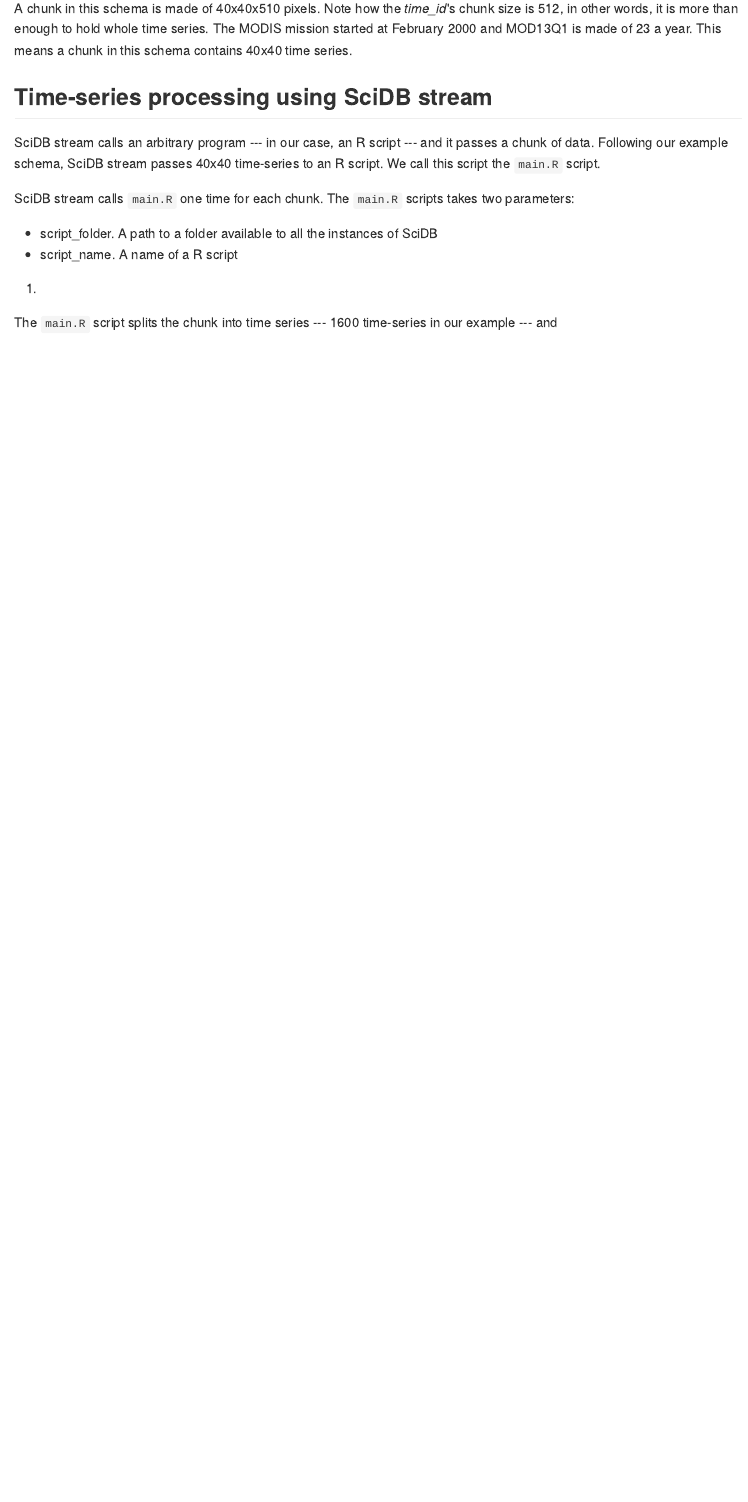
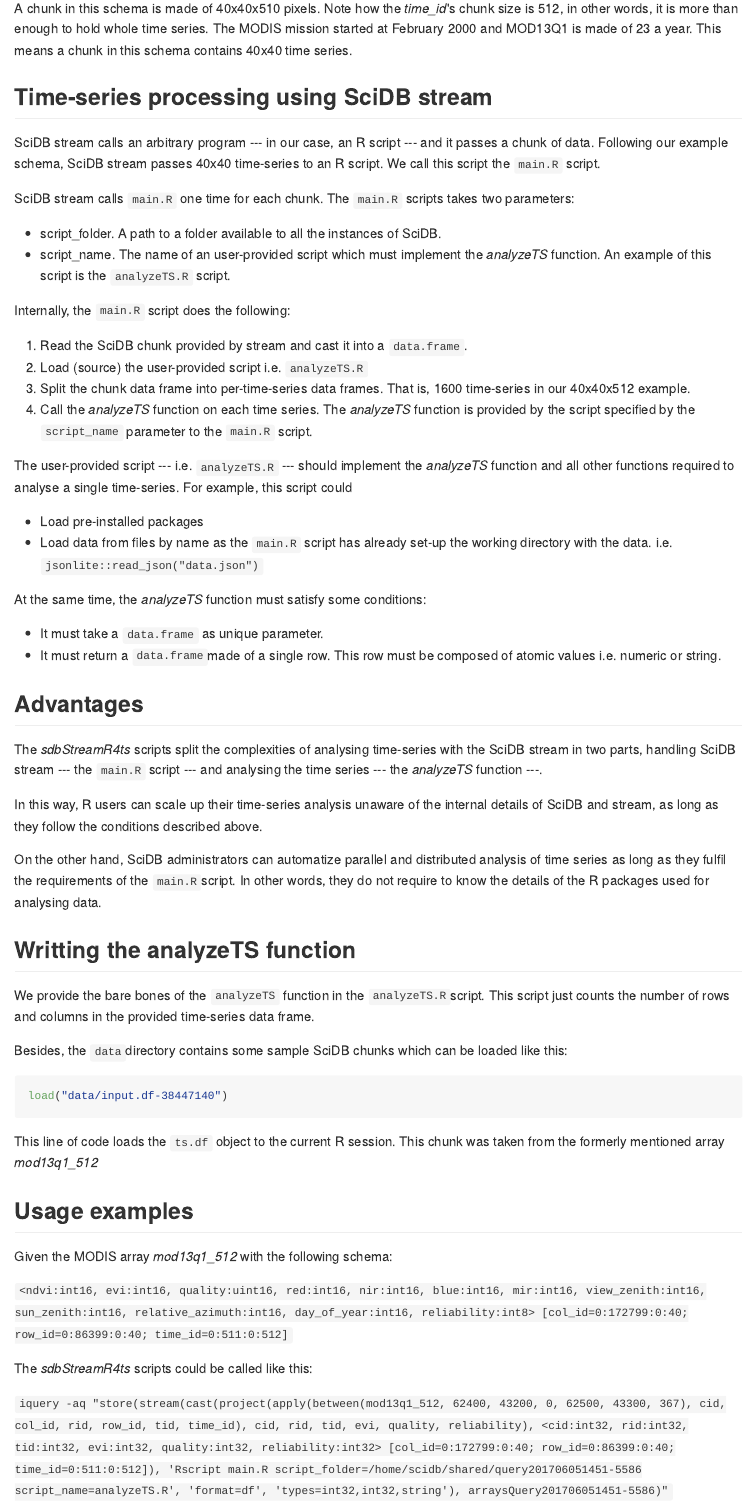
Before and after one commit to albhasan/sdbStreamR4ts, an R Markdown document (README.Rmd): the page in a window 1100 px wide, from 850 px down. The pictures show the output file README.md that the author committed with the source, drawn offline in the style of GitHub.

Commit message:
doc updated

````diff
--- a/README.Rmd
+++ b/README.Rmd
@@ -41,10 +41,56 @@ SciDB stream calls an arbitrary program --- in our case, an R script --- and it
 
 SciDB stream calls `main.R` one time for each chunk. The `main.R` scripts takes two parameters:
 
-* script_folder. A path to a folder available to all the instances of SciDB
-* script_name. A name of a R script
+* script_folder. A path to a folder available to all the instances of SciDB.
+* script_name. The name of an user-provided script which must implement the *analyzeTS* function. An example of this script is the `analyzeTS.R` script.
 
-1.
+Internally, the `main.R` script does the following:
+
+1. Read the SciDB chunk provided by stream and cast it into a `data.frame`.
+2. Load (source) the user-provided script i.e. `analyzeTS.R`
+3. Split the chunk data frame into per-time-series data frames. That is, 1600 time-series in our 40x40x512 example.
+4. Call the *analyzeTS* function on each time series. The *analyzeTS* function is provided by the script specified  by the `script_name` parameter to the `main.R` script.
+
+The user-provided script --- i.e. `analyzeTS.R` --- should implement the
+*analyzeTS* function and all other functions required to analyse a single time-series. For example, this script could
+
+* Load pre-installed packages
+* Load data from files by name as the `main.R` script has already set-up the working directory with the data. i.e. `jsonlite::read_json("data.json")`
+
+At the same time, the *analyzeTS* function must satisfy some conditions:
+
+* It must take a `data.frame` as unique parameter.
+* It must return a `data.frame`made of a single row. This row must be composed of atomic values i.e. numeric or string.
 
 
-The `main.R` script splits the chunk into time series --- 1600 time-series in our example --- and
+## Advantages
+
+The *sdbStreamR4ts* scripts split the complexities of analysing time-series with the SciDB stream in two parts, handling SciDB stream --- the `main.R` script  --- and analysing the time series --- the *analyzeTS* function ---.
+
+In this way, R users can scale up their time-series analysis unaware of the internal details  of SciDB and stream, as long as they  follow the conditions described above.
+
+On the other hand, SciDB administrators can automatize parallel and distributed analysis of time series as long as they fulfil the requirements of the `main.R`script. In other words, they do not require to know the details of the R packages used for analysing data.
+
+
+## Writting the analyzeTS function
+
+We provide the bare bones of the `analyzeTS` function in the `analyzeTS.R`script. This script just counts the number of rows and columns in the provided time-series data frame.
+
+Besides, the `data`directory contains some sample SciDB chunks which can be loaded like this:
+
+```{r}
+load("data/input.df-38447140")
+```
+
+This line of code loads the `ts.df` object to the current R session. This chunk was taken from the formerly mentioned array *mod13q1_512*
+
+
+## Usage examples
+
+Given the MODIS array *mod13q1_512* with the following schema:
+
+`<ndvi:int16, evi:int16, quality:uint16, red:int16, nir:int16, blue:int16, mir:int16, view_zenith:int16, sun_zenith:int16, relative_azimuth:int16, day_of_year:int16, reliability:int8> [col_id=0:172799:0:40; row_id=0:86399:0:40; time_id=0:511:0:512]`
+
+The *sdbStreamR4ts* scripts could be called like this:
+
+`iquery -aq "store(stream(cast(project(apply(between(mod13q1_512, 62400, 43200, 0, 62500, 43300, 367), cid, col_id, rid, row_id, tid, time_id), cid, rid, tid, evi, quality, reliability), <cid:int32, rid:int32, tid:int32, evi:int32, quality:int32, reliability:int32> [col_id=0:172799:0:40; row_id=0:86399:0:40; time_id=0:511:0:512]), 'Rscript main.R script_folder=/home/scidb/shared/query201706051451-5586 script_name=analyzeTS.R', 'format=df', 'types=int32,int32,string'), arraysQuery201706051451-5586)"`
````
Also changed, not shown: README.md, README.Rmd (8 more changed lines).
